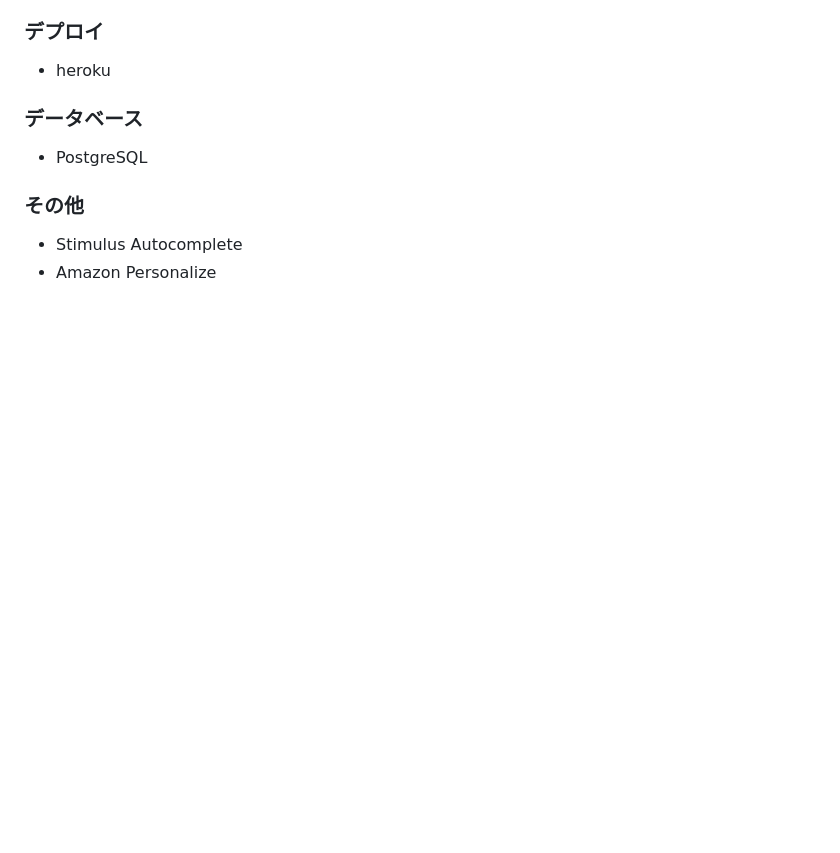
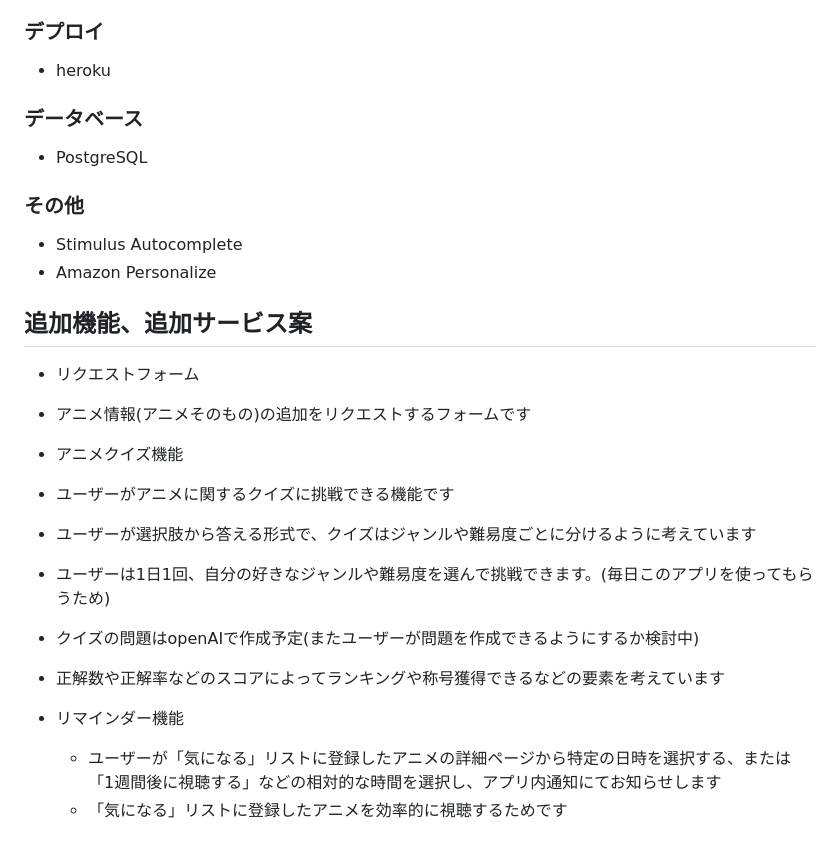
Before and after one commit to Mao-75/Anitrient, a Markdown page: README.md, the part around the change. Drawn GitHub-style; blank space fills up the shorter version.

Commit message:
add: 追加機能、追加サービス案の記載

```diff
--- a/README.md
+++ b/README.md
@@ -116,3 +116,19 @@
 
 - Stimulus Autocomplete
 - Amazon Personalize
+
+## 追加機能、追加サービス案
+
+- リクエストフォーム
+ - アニメ情報(アニメそのもの)の追加をリクエストするフォームです
+
+- アニメクイズ機能
+ - ユーザーがアニメに関するクイズに挑戦できる機能です
+ - ユーザーが選択肢から答える形式で、クイズはジャンルや難易度ごとに分けるように考えています
+ - ユーザーは1日1回、自分の好きなジャンルや難易度を選んで挑戦できます。(毎日このアプリを使ってもらうため)
+ - クイズの問題はopenAIで作成予定(またユーザーが問題を作成できるようにするか検討中)
+ - 正解数や正解率などのスコアによってランキングや称号獲得できるなどの要素を考えています
+
+- リマインダー機能
+  - ユーザーが「気になる」リストに登録したアニメの詳細ページから特定の日時を選択する、または「1週間後に視聴する」などの相対的な時間を選択し、アプリ内通知にてお知らせします
+  - 「気になる」リストに登録したアニメを効率的に視聴するためです
```
